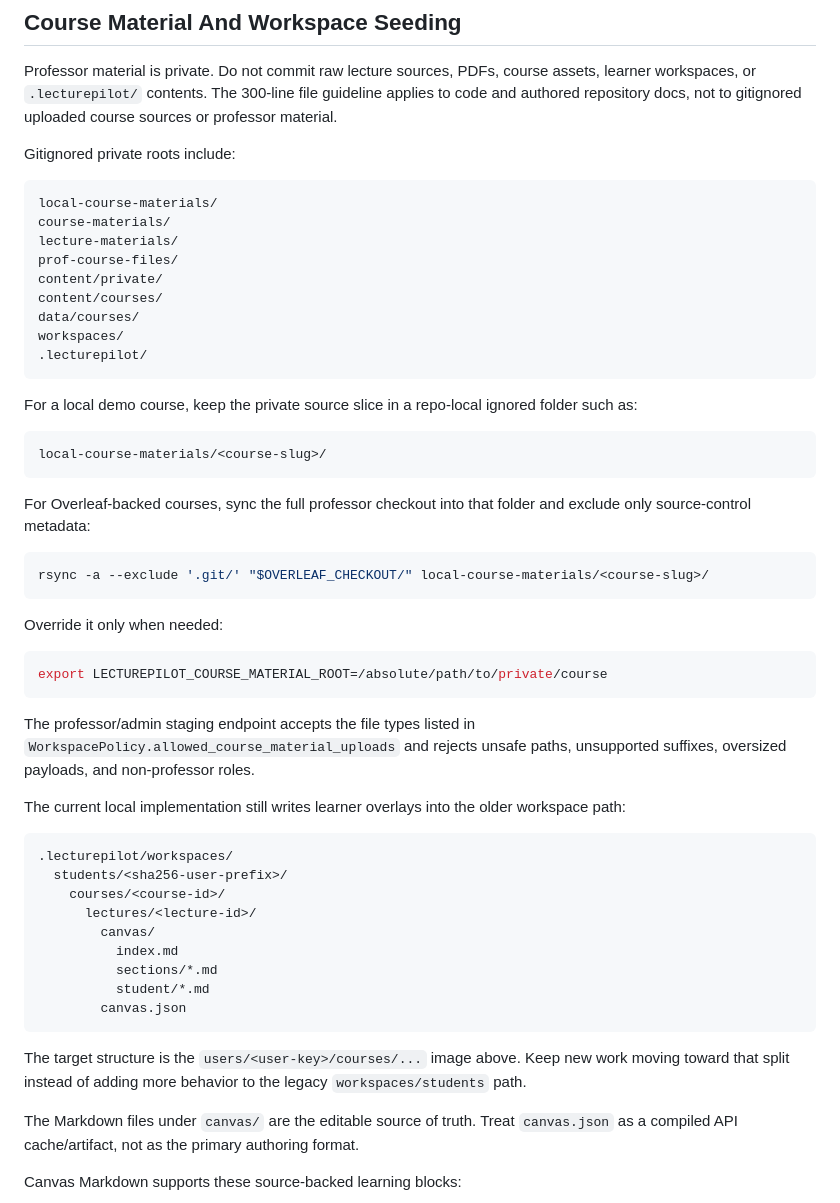
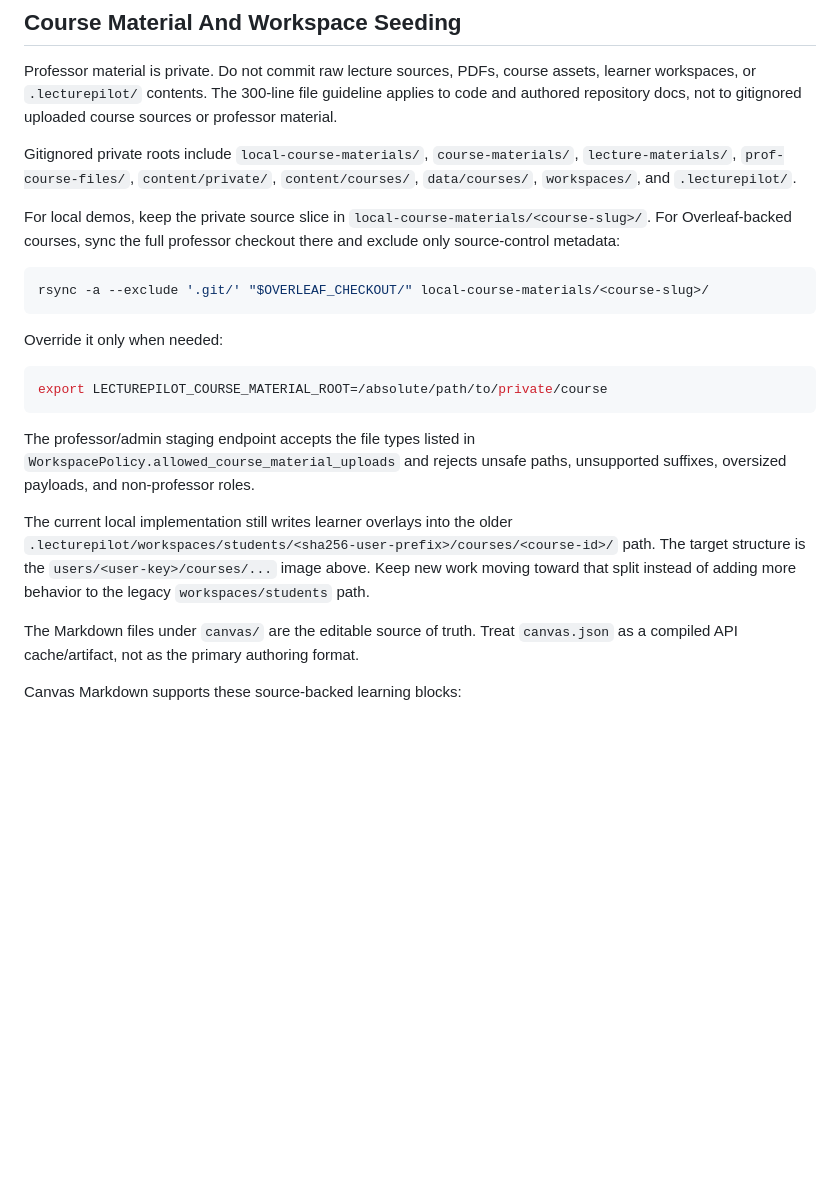
Before and after one commit to SebastianBoehler/lecture-pilot, a Markdown page: AGENTS.md, the part around one of its changes. GitHub-like rendering; blank space fills up the shorter version.

````diff
--- a/AGENTS.md
+++ b/AGENTS.md
@@ -102,29 +102,13 @@ assets, learner workspaces, or `.lecturepilot/` contents.
 The 300-line file guideline applies to code and authored repository docs, not
 to gitignored uploaded course sources or professor material.
 
-Gitignored private roots include:
+Gitignored private roots include `local-course-materials/`, `course-materials/`,
+`lecture-materials/`, `prof-course-files/`, `content/private/`,
+`content/courses/`, `data/courses/`, `workspaces/`, and `.lecturepilot/`.
 
-```txt
-local-course-materials/
-course-materials/
-lecture-materials/
-prof-course-files/
-content/private/
-content/courses/
-data/courses/
-workspaces/
-.lecturepilot/
-```
-
-For a local demo course, keep the private source slice in a repo-local ignored
-folder such as:
-
-```txt
-local-course-materials/<course-slug>/
-```
-
-For Overleaf-backed courses, sync the full professor checkout into that folder
-and exclude only source-control metadata:
+For local demos, keep the private source slice in
+`local-course-materials/<course-slug>/`. For Overleaf-backed courses, sync the
+full professor checkout there and exclude only source-control metadata:
 
 ```bash
 rsync -a --exclude '.git/' "$OVERLEAF_CHECKOUT/" local-course-materials/<course-slug>/
@@ -141,23 +125,10 @@ The professor/admin staging endpoint accepts the file types listed in
 unsupported suffixes, oversized payloads, and non-professor roles.
 
 The current local implementation still writes learner overlays into the older
-workspace path:
-
-```txt
-.lecturepilot/workspaces/
-  students/<sha256-user-prefix>/
-    courses/<course-id>/
-      lectures/<lecture-id>/
-        canvas/
-          index.md
-          sections/*.md
-          student/*.md
-        canvas.json
-```
-
-The target structure is the `users/<user-key>/courses/...` image above. Keep new
-work moving toward that split instead of adding more behavior to the legacy
-`workspaces/students` path.
+`.lecturepilot/workspaces/students/<sha256-user-prefix>/courses/<course-id>/`
+path. The target structure is the `users/<user-key>/courses/...` image above.
+Keep new work moving toward that split instead of adding more behavior to the
+legacy `workspaces/students` path.
 
 The Markdown files under `canvas/` are the editable source of truth. Treat
 `canvas.json` as a compiled API cache/artifact, not as the primary authoring
````
Also changed, not shown: other parts of AGENTS.md (+47 -33 lines).
